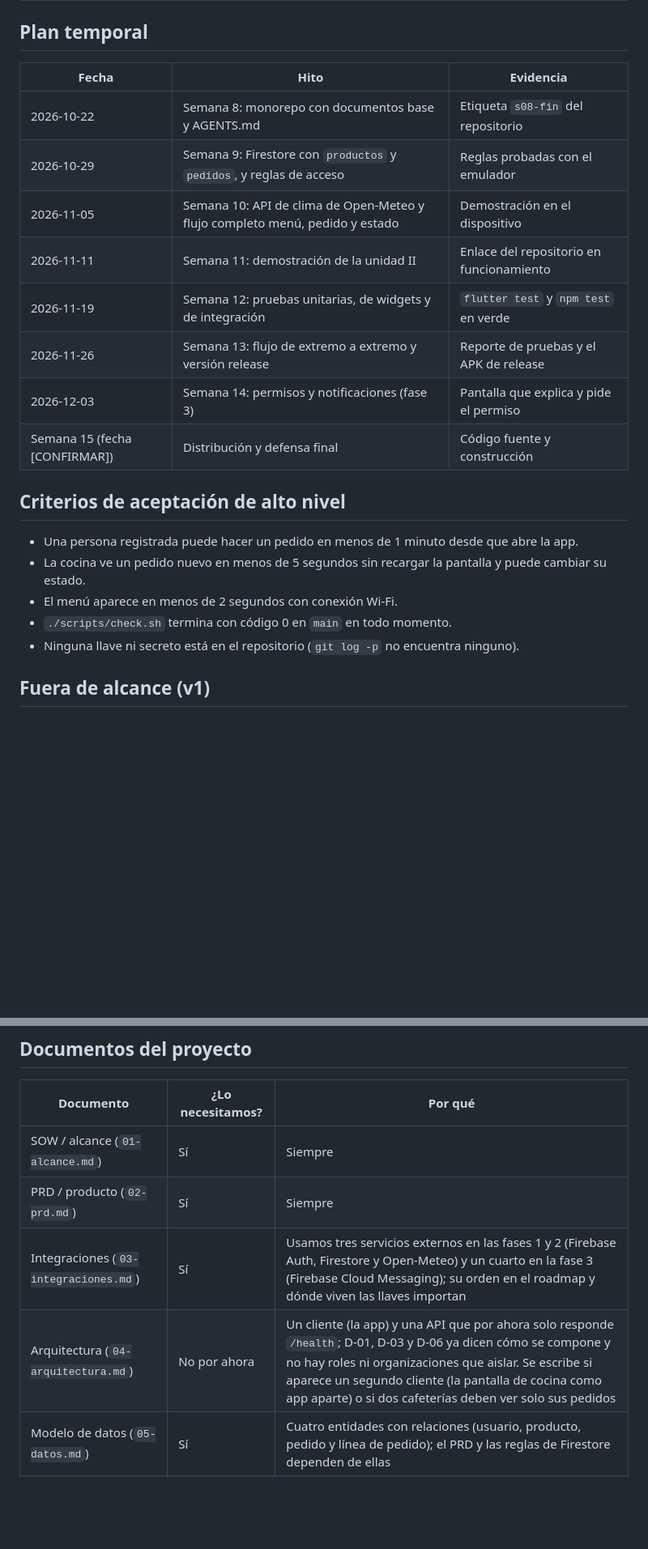
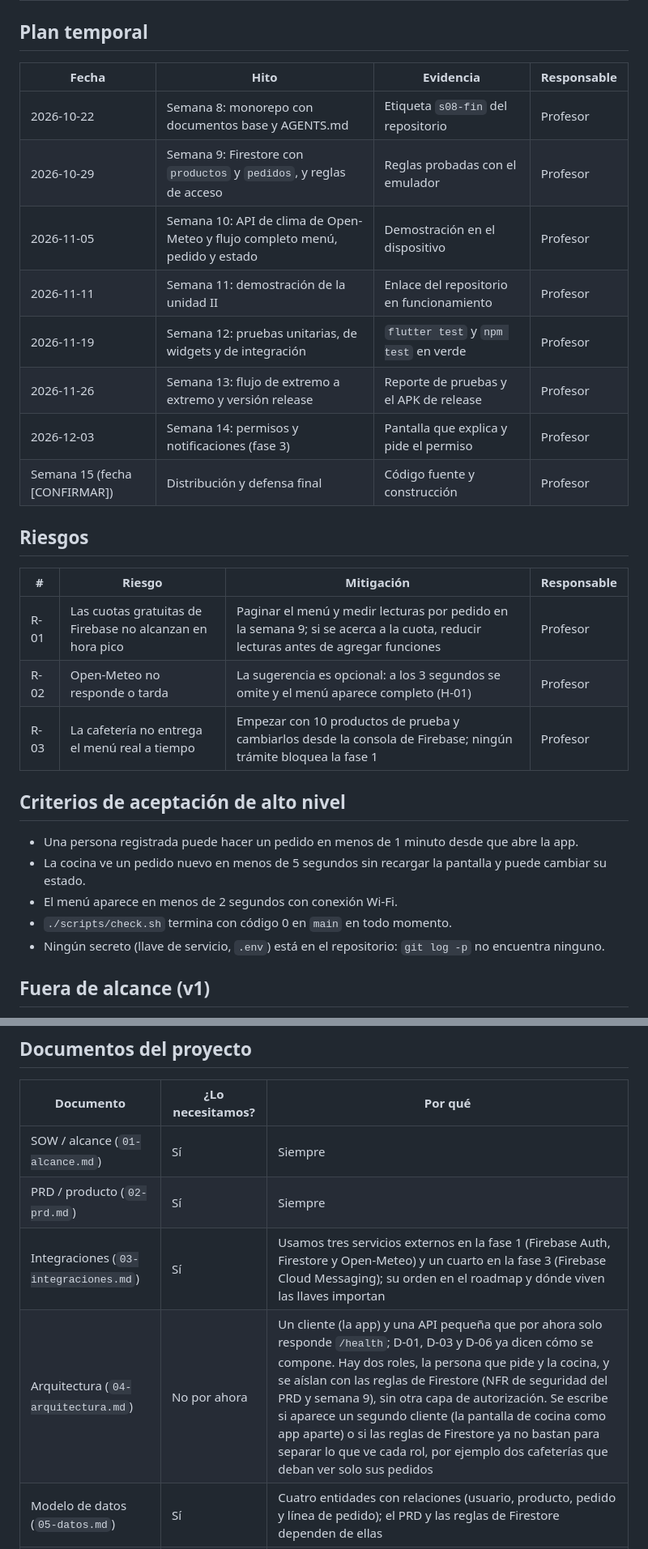
Before and after one commit to DMI-2026/cafeteria_utez, a Markdown page: docs/01-alcance.md, 2 parts joined by grey strips. Shown at 81% size. Rendered like a GitHub page; blank space fills up the shorter version.

Commit message:
docs(sow): alternativa descartada como columna, riesgos, responsables, metodologia y nube; arquitectura sin contradicciones

```diff
--- a/docs/01-alcance.md
+++ b/docs/01-alcance.md
@@ -29,16 +31,24 @@ Que la comunidad universitaria haga pedidos a la cafetería de la UTEZ desde el
 
 ## Plan temporal
 
-| Fecha | Hito | Evidencia |
-|---|---|---|
-| 2026-10-22 | Semana 8: monorepo con documentos base y AGENTS.md | Etiqueta `s08-fin` del repositorio |
-| 2026-10-29 | Semana 9: Firestore con `productos` y `pedidos`, y reglas de acceso | Reglas probadas con el emulador |
-| 2026-11-05 | Semana 10: API de clima de Open-Meteo y flujo completo menú, pedido y estado | Demostración en el dispositivo |
-| 2026-11-11 | Semana 11: demostración de la unidad II | Enlace del repositorio en funcionamiento |
-| 2026-11-19 | Semana 12: pruebas unitarias, de widgets y de integración | `flutter test` y `npm test` en verde |
-| 2026-11-26 | Semana 13: flujo de extremo a extremo y versión release | Reporte de pruebas y el APK de release |
-| 2026-12-03 | Semana 14: permisos y notificaciones (fase 3) | Pantalla que explica y pide el permiso |
-| Semana 15 (fecha [CONFIRMAR]) | Distribución y defensa final | Código fuente y construcción |
+| Fecha | Hito | Evidencia | Responsable |
+|---|---|---|---|
+| 2026-10-22 | Semana 8: monorepo con documentos base y AGENTS.md | Etiqueta `s08-fin` del repositorio | Profesor |
+| 2026-10-29 | Semana 9: Firestore con `productos` y `pedidos`, y reglas de acceso | Reglas probadas con el emulador | Profesor |
+| 2026-11-05 | Semana 10: API de clima de Open-Meteo y flujo completo menú, pedido y estado | Demostración en el dispositivo | Profesor |
+| 2026-11-11 | Semana 11: demostración de la unidad II | Enlace del repositorio en funcionamiento | Profesor |
+| 2026-11-19 | Semana 12: pruebas unitarias, de widgets y de integración | `flutter test` y `npm test` en verde | Profesor |
+| 2026-11-26 | Semana 13: flujo de extremo a extremo y versión release | Reporte de pruebas y el APK de release | Profesor |
+| 2026-12-03 | Semana 14: permisos y notificaciones (fase 3) | Pantalla que explica y pide el permiso | Profesor |
+| Semana 15 (fecha [CONFIRMAR]) | Distribución y defensa final | Código fuente y construcción | Profesor |
+
+## Riesgos
+
+| # | Riesgo | Mitigación | Responsable |
+|---|---|---|---|
+| R-01 | Las cuotas gratuitas de Firebase no alcanzan en hora pico | Paginar el menú y medir lecturas por pedido en la semana 9; si se acerca a la cuota, reducir lecturas antes de agregar funciones | Profesor |
+| R-02 | Open-Meteo no responde o tarda | La sugerencia es opcional: a los 3 segundos se omite y el menú aparece completo (H-01) | Profesor |
+| R-03 | La cafetería no entrega el menú real a tiempo | Empezar con 10 productos de prueba y cambiarlos desde la consola de Firebase; ningún trámite bloquea la fase 1 | Profesor |
 
 ## Criterios de aceptación de alto nivel
 
@@ -46,7 +56,7 @@ Que la comunidad universitaria haga pedidos a la cafetería de la UTEZ desde el
 - La cocina ve un pedido nuevo en menos de 5 segundos sin recargar la pantalla y puede cambiar su estado.
 - El menú aparece en menos de 2 segundos con conexión Wi-Fi.
 - `./scripts/check.sh` termina con código 0 en `main` en todo momento.
-- Ninguna llave ni secreto está en el repositorio (`git log -p` no encuentra ninguno).
+- Ningún secreto (llave de servicio, `.env`) está en el repositorio: `git log -p` no encuentra ninguno.
 
 ## Fuera de alcance (v1)
 
@@ -60,7 +70,7 @@ Que la comunidad universitaria haga pedidos a la cafetería de la UTEZ desde el
 |---|---|---|
 | SOW / alcance (`01-alcance.md`) | Sí | Siempre |
 | PRD / producto (`02-prd.md`) | Sí | Siempre |
-| Integraciones (`03-integraciones.md`) | Sí | Usamos tres servicios externos en las fases 1 y 2 (Firebase Auth, Firestore y Open-Meteo) y un cuarto en la fase 3 (Firebase Cloud Messaging); su orden en el roadmap y dónde viven las llaves importan |
-| Arquitectura (`04-arquitectura.md`) | No por ahora | Un cliente (la app) y una API que por ahora solo responde `/health`; D-01, D-03 y D-06 ya dicen cómo se compone y no hay roles ni organizaciones que aislar. Se escribe si aparece un segundo cliente (la pantalla de cocina como app aparte) o si dos cafeterías deben ver solo sus pedidos |
+| Integraciones (`03-integraciones.md`) | Sí | Usamos tres servicios externos en la fase 1 (Firebase Auth, Firestore y Open-Meteo) y un cuarto en la fase 3 (Firebase Cloud Messaging); su orden en el roadmap y dónde viven las llaves importan |
+| Arquitectura (`04-arquitectura.md`) | No por ahora | Un cliente (la app) y una API pequeña que por ahora solo responde `/health`; D-01, D-03 y D-06 ya dicen cómo se compone. Hay dos roles, la persona que pide y la cocina, y se aíslan con las reglas de Firestore (NFR de seguridad del PRD y semana 9), sin otra capa de autorización. Se escribe si aparece un segundo cliente (la pantalla de cocina como app aparte) o si las reglas de Firestore ya no bastan para separar lo que ve cada rol, por ejemplo dos cafeterías que deban ver solo sus pedidos |
 | Modelo de datos (`05-datos.md`) | Sí | Cuatro entidades con relaciones (usuario, producto, pedido y línea de pedido); el PRD y las reglas de Firestore dependen de ellas |
 | Convenciones (`06-convenciones.md`) | Sí | Siempre |
```
Also changed, not shown: other parts of docs/01-alcance.md (+12 -10 lines).
